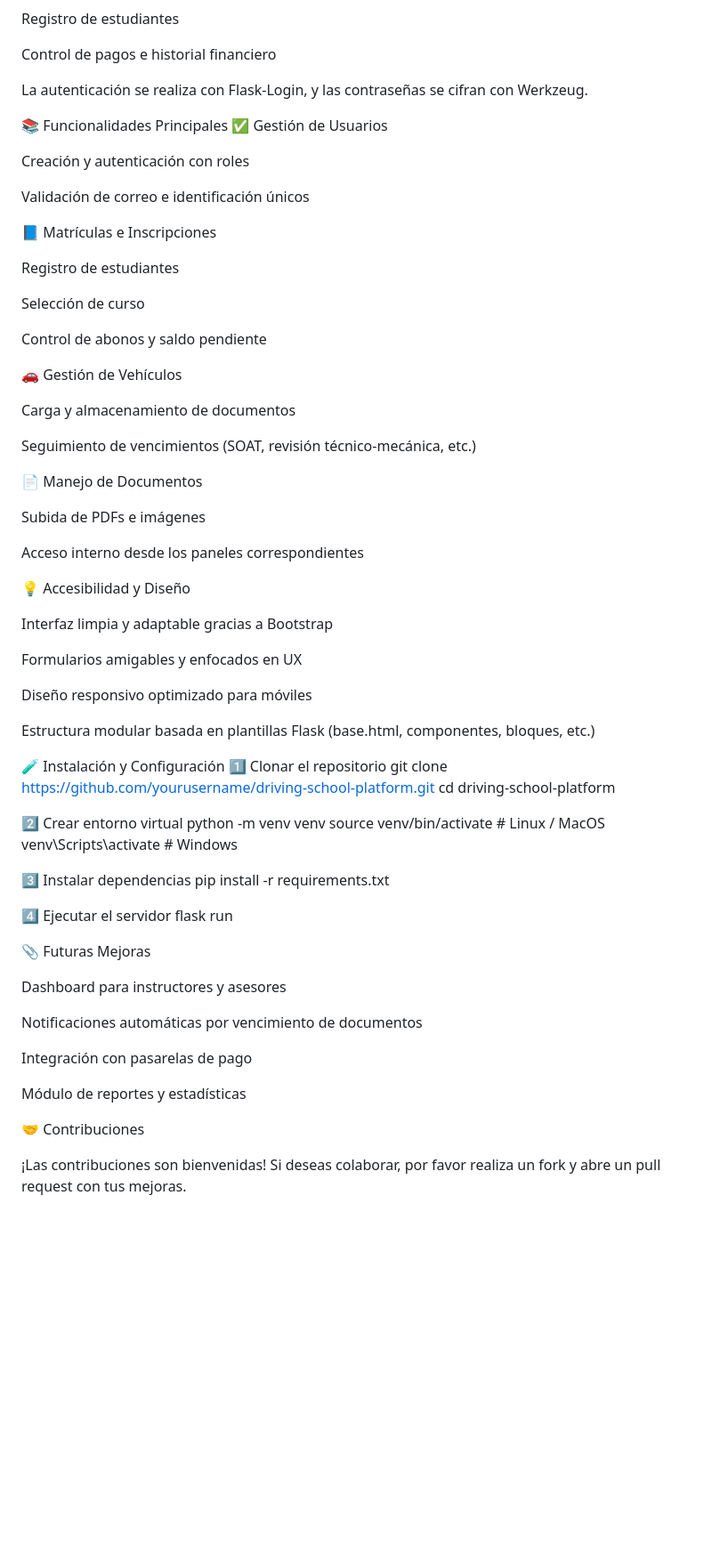
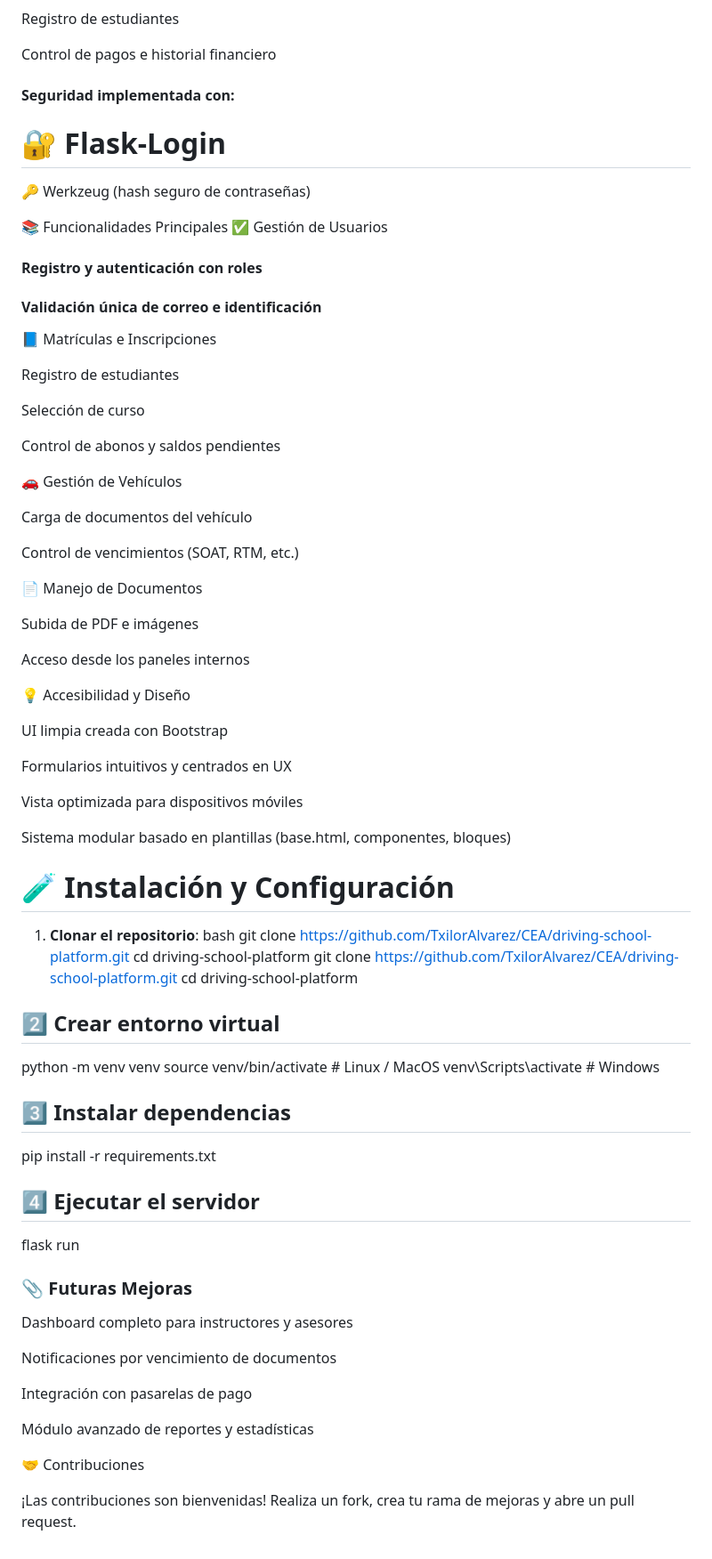
Before and after one commit to TxilorAlvarez/CEA, a Markdown page: README.md, the part around the change printed below. Shown: that part at 89% size. Rendered like a GitHub page; blank space fills up the shorter version.

Commit message:
Revise and enhance README content and structure

```diff
--- a/README.md
+++ b/README.md
@@ -64,14 +76,18 @@ Registro de estudiantes
 
 Control de pagos e historial financiero
 
-La autenticación se realiza con Flask-Login, y las contraseñas se cifran con Werkzeug.
+#### Seguridad implementada con:
+
+# 🔐 Flask-Login
+
+🔑 Werkzeug (hash seguro de contraseñas)
 
 📚 Funcionalidades Principales
 ✅ Gestión de Usuarios
 
-Creación y autenticación con roles
+#### Registro y autenticación con roles
 
-Validación de correo e identificación únicos
+#### Validación única de correo e identificación
 
 📘 Matrículas e Inscripciones
 
@@ -79,57 +95,60 @@ Registro de estudiantes
 
 Selección de curso
 
-Control de abonos y saldo pendiente
+Control de abonos y saldos pendientes
 
 🚗 Gestión de Vehículos
 
-Carga y almacenamiento de documentos
+Carga de documentos del vehículo
 
-Seguimiento de vencimientos (SOAT, revisión técnico-mecánica, etc.)
+Control de vencimientos (SOAT, RTM, etc.)
 
 📄 Manejo de Documentos
 
-Subida de PDFs e imágenes
+Subida de PDF e imágenes
 
-Acceso interno desde los paneles correspondientes
+Acceso desde los paneles internos
 
 💡 Accesibilidad y Diseño
 
-Interfaz limpia y adaptable gracias a Bootstrap
+UI limpia creada con Bootstrap
 
-Formularios amigables y enfocados en UX
+Formularios intuitivos y centrados en UX
 
-Diseño responsivo optimizado para móviles
+Vista optimizada para dispositivos móviles
 
-Estructura modular basada en plantillas Flask (base.html, componentes, bloques, etc.)
+Sistema modular basado en plantillas (base.html, componentes, bloques)
 
-🧪 Instalación y Configuración
-1️⃣ Clonar el repositorio
-git clone https://github.com/yourusername/driving-school-platform.git
+# 🧪 Instalación y Configuración
+1. **Clonar el repositorio**:
+bash
+   git clone https://github.com/TxilorAlvarez/CEA/driving-school-platform.git
+   cd driving-school-platform
+git clone https://github.com/TxilorAlvarez/CEA/driving-school-platform.git
 cd driving-school-platform
 
-2️⃣ Crear entorno virtual
+## 2️⃣ Crear entorno virtual
 python -m venv venv
 source venv/bin/activate   # Linux / MacOS
 venv\Scripts\activate      # Windows
 
-3️⃣ Instalar dependencias
+## 3️⃣ Instalar dependencias
 pip install -r requirements.txt
 
-4️⃣ Ejecutar el servidor
+## 4️⃣ Ejecutar el servidor
 flask run
 
-📎 Futuras Mejoras
+### 📎 Futuras Mejoras
 
-Dashboard para instructores y asesores
+Dashboard completo para instructores y asesores
 
-Notificaciones automáticas por vencimiento de documentos
+Notificaciones por vencimiento de documentos
 
 Integración con pasarelas de pago
 
-Módulo de reportes y estadísticas
+Módulo avanzado de reportes y estadísticas
 
 🤝 Contribuciones
 
 ¡Las contribuciones son bienvenidas!
-Si deseas colaborar, por favor realiza un fork y abre un pull request con tus mejoras.
+Realiza un fork, crea tu rama de mejoras y abre un pull request.
```
Also changed, not shown: other parts of README.md (+35 -23 lines).
